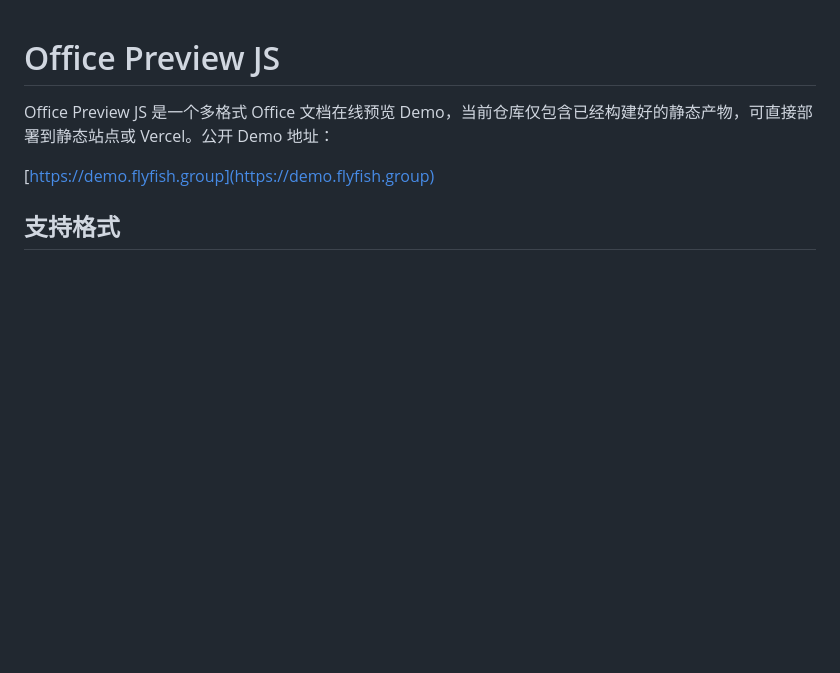
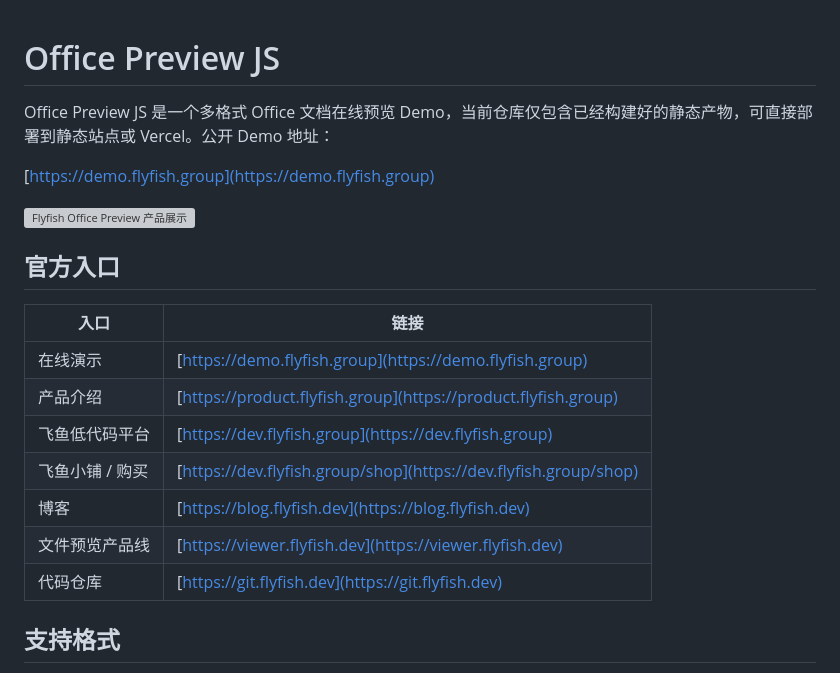
Before and after one commit to flyfish-dev/office-preview-js, a Markdown page: README.md, the part around the change printed below. GitHub-like rendering; blank space fills up the shorter version; grey boxes are pictures that could not be loaded.

```diff
--- a/README.md
+++ b/README.md
@@ -3,6 +3,20 @@
 Office Preview JS 是一个多格式 Office 文档在线预览 Demo，当前仓库仅包含已经构建好的静态产物，可直接部署到静态站点或 Vercel。公开 Demo 地址：
 
 [https://demo.flyfish.group](https://demo.flyfish.group)
+
+![Flyfish Office Preview 产品展示](docs/images/flyfish-office-hero.png)
+
+## 官方入口
+
+| 入口 | 链接 |
+| --- | --- |
+| 在线演示 | [https://demo.flyfish.group](https://demo.flyfish.group) |
+| 产品介绍 | [https://product.flyfish.group](https://product.flyfish.group) |
+| 飞鱼低代码平台 | [https://dev.flyfish.group](https://dev.flyfish.group) |
+| 飞鱼小铺 / 购买 | [https://dev.flyfish.group/shop](https://dev.flyfish.group/shop) |
+| 博客 | [https://blog.flyfish.dev](https://blog.flyfish.dev) |
+| 文件预览产品线 | [https://viewer.flyfish.dev](https://viewer.flyfish.dev) |
+| 代码仓库 | [https://git.flyfish.dev](https://git.flyfish.dev) |
 
 ## 支持格式
 
```
Also changed, not shown: other parts of README.md (+23 -1 lines), docs/images/customer-wechat.jpg (added), docs/images/preview-slides.png (added), docs/images/preview-spreadsheet.png (added), docs/images/preview-word.png (added), docs/images/wechat-mp.jpg (added), 1 other file.
